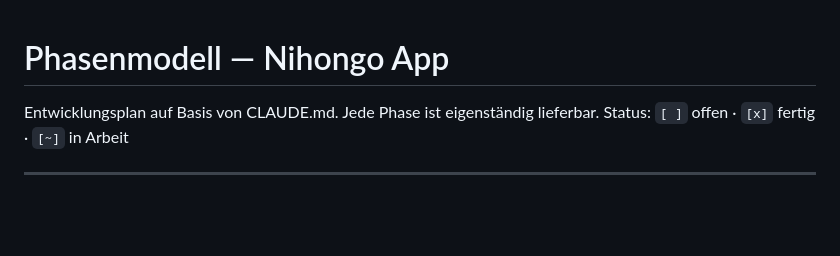
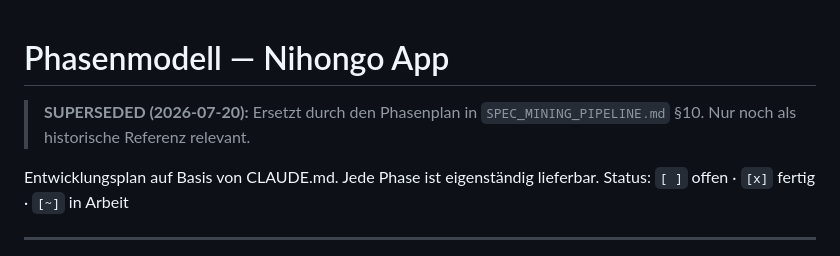
Before and after one commit to Ruesti/nihongo, a Markdown page: PHASES.md, the part around the change. Rendered like a GitHub page; blank space fills up the shorter version.

```diff
--- a/PHASES.md
+++ b/PHASES.md
@@ -1,4 +1,6 @@
 # Phasenmodell — Nihongo App
+
+> **SUPERSEDED (2026-07-20):** Ersetzt durch den Phasenplan in `SPEC_MINING_PIPELINE.md` §10. Nur noch als historische Referenz relevant.
 
 Entwicklungsplan auf Basis von CLAUDE.md. Jede Phase ist eigenständig lieferbar.
 Status: `[ ]` offen · `[x]` fertig · `[~]` in Arbeit
```
Also changed, not shown: CLAUDE.md (+3 -0 lines), SPEC_MINING_PIPELINE.md (added, +416 -0 lines).
